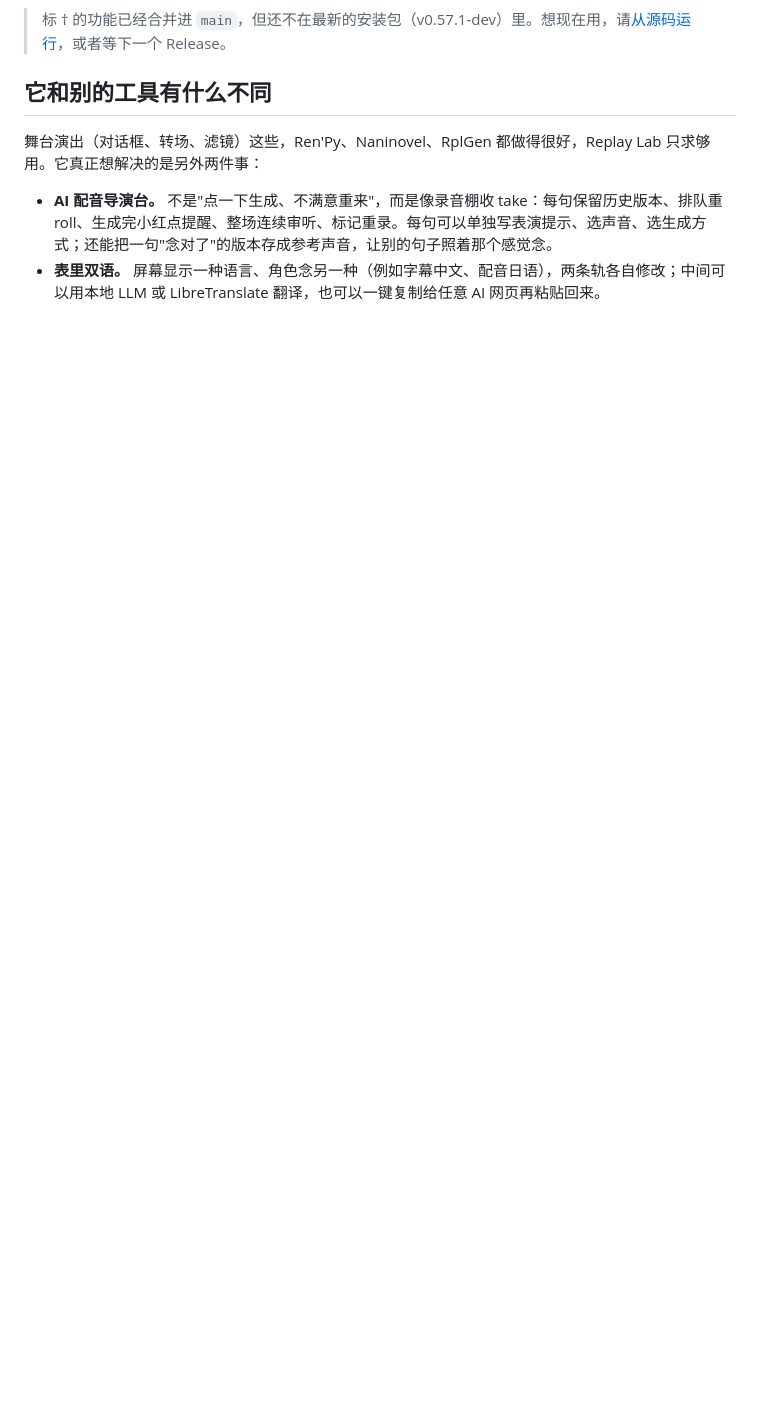
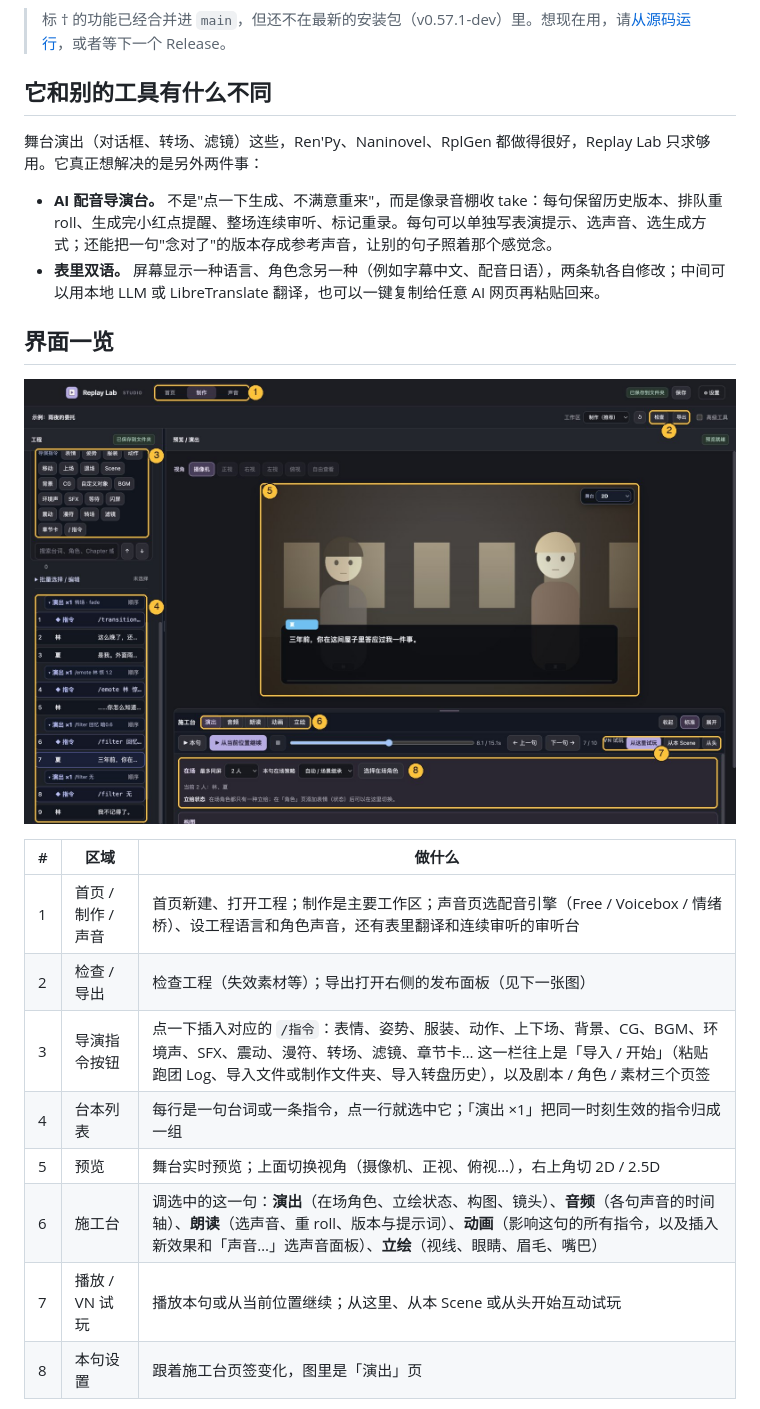
Before and after one commit to Coelum711/Replay-Lab, a Markdown page: README.md, the part around one of its changes. Rendered like a GitHub page; pictures changed too: docs/images/studio-overview.jpg (added); blank space fills up the shorter version.

Commit message:
README: add annotated Studio screenshots with a legend for each area
Co-Authored-By: Claude Opus 5.5 <noreply@anthropic.com>

```diff
--- a/README.md
+++ b/README.md
@@ -17,3 +17,19 @@
 
 - **AI 配音导演台。** 不是"点一下生成、不满意重来"，而是像录音棚收 take：每句保留历史版本、排队重 roll、生成完小红点提醒、整场连续审听、标记重录。每句可以单独写表演提示、选声音、选生成方式；还能把一句"念对了"的版本存成参考声音，让别的句子照着那个感觉念。
 - **表里双语。** 屏幕显示一种语言、角色念另一种（例如字幕中文、配音日语），两条轨各自修改；中间可以用本地 LLM 或 LibreTranslate 翻译，也可以一键复制给任意 AI 网页再粘贴回来。
+
+## 界面一览
+
+![制作页：标出 8 个区域](docs/images/studio-overview.jpg)
+
+| # | 区域 | 做什么 |
+|---|---|---|
+| 1 | 首页 / 制作 / 声音 | 首页新建、打开工程；制作是主要工作区；声音页选配音引擎（Free / Voicebox / 情绪桥）、设工程语言和角色声音，还有表里翻译和连续审听的审听台 |
+| 2 | 检查 / 导出 | 检查工程（失效素材等）；导出打开右侧的发布面板（见下一张图） |
+| 3 | 导演指令按钮 | 点一下插入对应的 `/指令`：表情、姿势、服装、动作、上下场、背景、CG、BGM、环境声、SFX、震动、漫符、转场、滤镜、章节卡… 这一栏往上是「导入 / 开始」（粘贴跑团 Log、导入文件或制作文件夹、导入转盘历史），以及剧本 / 角色 / 素材三个页签 |
+| 4 | 台本列表 | 每行是一句台词或一条指令，点一行就选中它；「演出 ×1」把同一时刻生效的指令归成一组 |
+| 5 | 预览 | 舞台实时预览；上面切换视角（摄像机、正视、俯视…），右上角切 2D / 2.5D |
+| 6 | 施工台 | 调选中的这一句：**演出**（在场角色、立绘状态、构图、镜头）、**音频**（各句声音的时间轴）、**朗读**（选声音、重 roll、版本与提示词）、**动画**（影响这句的所有指令，以及插入新效果和「声音…」选声音面板）、**立绘**（视线、眼睛、眉毛、嘴巴） |
+| 7 | 播放 / VN 试玩 | 播放本句或从当前位置继续；从这里、从本 Scene 或从头开始互动试玩 |
+| 8 | 本句设置 | 跟着施工台页签变化，图里是「演出」页 |
+
```
Also changed, not shown: other parts of README.md (+10 -0 lines), docs/images/studio-export.jpg (added).
